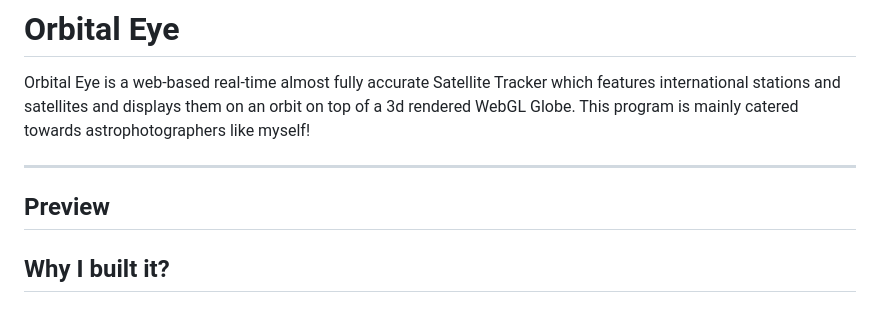
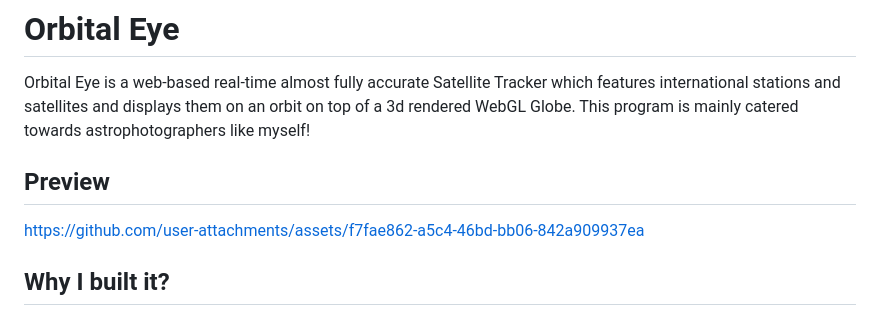
Before and after one commit to avishgoyal/orbital-eye, a Markdown page: README.md, the part around the change. Rendered like a GitHub page.

Commit message:
Enhance README with preview link and project details
Updated the README to include a preview link and improved project description.

```diff
--- a/README.md
+++ b/README.md
@@ -2,11 +2,9 @@
 
 Orbital Eye is a web-based real-time almost fully accurate Satellite Tracker which features international stations and satellites and displays them on an orbit on top of a 3d rendered WebGL Globe. This program is mainly catered towards astrophotographers like myself!
 
----
-
 ## Preview
 
-
+https://github.com/user-attachments/assets/f7fae862-a5c4-46bd-bb06-842a909937ea
 
 ## Why I built it?
 
```
